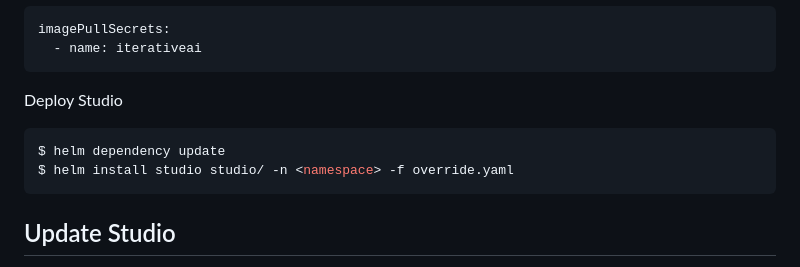
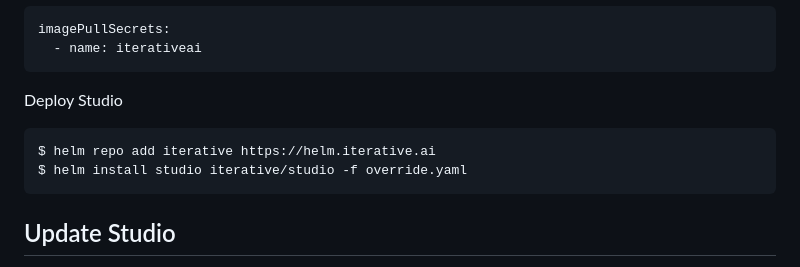
Before and after one commit to iterative/helm-charts, a Markdown page: README.md, the part around the change. GitHub-like rendering.

Commit message:
Update installation instructions to use Helm repository (#31)

````diff
--- a/README.md
+++ b/README.md
@@ -18,11 +18,11 @@ imagePullSecrets:
   - name: iterativeai
 ```
 
- Deploy Studio
+Deploy Studio
 
 ```bash
-$ helm dependency update
-$ helm install studio studio/ -n <namespace> -f override.yaml
+$ helm repo add iterative https://helm.iterative.ai
+$ helm install studio iterative/studio -f override.yaml
 ```
 
 ## Update Studio
````
